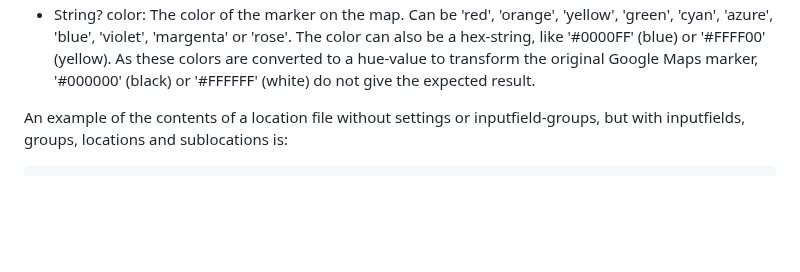
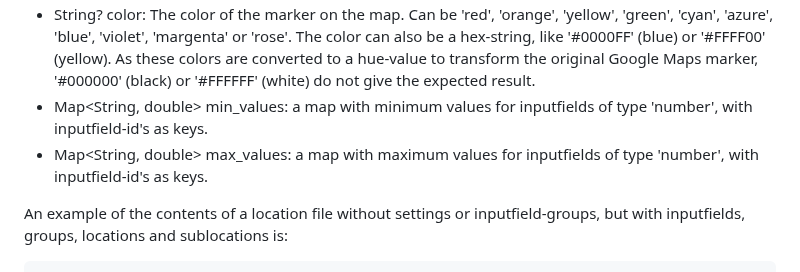
Before and after one commit to ArtesiaWater/field_form, a Markdown page: README.md, the part around the change. GitHub-like rendering; blank space fills up the shorter version.

Commit message:
Add min_values and max_values to readme

````diff
--- a/README.md
+++ b/README.md
@@ -61,6 +61,8 @@ where:
 * final Map<String, Location>? sublocations: sublocations, specified in a map with location-id's as keys.
 * String? group: the group-id that a location belongs to.
 * String? color: The color of the marker on the map. Can be 'red', 'orange', 'yellow', 'green', 'cyan', 'azure', 'blue', 'violet', 'margenta' or 'rose'. The color can also be a hex-string, like '#0000FF' (blue) or '#FFFF00' (yellow). As these colors are converted to a hue-value to transform the original Google Maps marker, '#000000' (black) or '#FFFFFF' (white) do not give the expected result.
+* Map<String, double> min_values: a map with minimum values for inputfields of type 'number', with inputfield-id's as keys.
+* Map<String, double> max_values: a map with maximum values for inputfields of type 'number', with inputfield-id's as keys.
 
 An example of the contents of a location file without settings or inputfield-groups, but with inputfields, groups, locations and sublocations is:
 ```json
````
